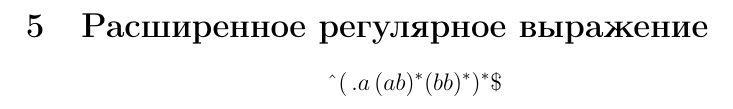
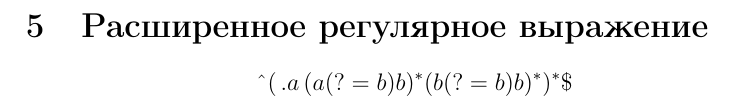
Before and after one commit to sofia-grigoreva/TFL, a LaTeX document (lab2/main.tex): part of page 8 of 9, cut so that both start at the same text. Compiled offline with pdfLaTeX.

Commit message:
feat: new regex

```diff
--- a/lab2/main.tex
+++ b/lab2/main.tex
@@ -230,68 +231,13 @@ bbab & 0 & 0 & 0 \\
 \end{tabular}
 \end{table}
 
-% digraph DFA {
-%     rankdir=LR;
-%     node [shape = doublecircle]; 4 6 8;
-%     node [shape = circle];
-%     13 [label="&"]
-%  	0 [label="1", shape=doublecircle]
-%  	1 [label="2"]
-%  	2 [label="3"]
-%  	3 [label="4", shape=doublecircle]
-%  	start [label = "", shape = none]
-
-
-%  	start -> 13
-
-%  	13 -> 0 [label="ε"]
-%  	13 -> 4 [label="ε"]
-%  	0 -> 1 [label="a,b"]
-%  	1 -> 2 [label="a"]
-%  	2 -> 3 [label="a, b"]
-%  	3 -> 2 [label="a, b"]
-
-%     4 -> 5 [label="a"];
-%     4 -> 7 [label="b"];
-
-%     5 -> 4 [label="a"];
-%     5 -> 6 [label="b"];
-
-%     6 -> 5 [label="a"];
-%     6 -> 9 [label="b"];
-
-%     7 -> 4 [label="a"];
-%     7 -> 8 [label="b"];
-
-%     8 -> 10 [label="a"];
-%     8 -> 9 [label="b"];
-
-%     9 -> 4 [label="a"];
-%     9 -> 8 [label="b"];
-
-%     10 -> 4 [label="a"];
-%     10 -> 11 [label="b"];
-
-%     11 -> 11 [label="a"];
-%     11 -> 11 [label="b"];
-% }
-
-
-
-
-
-
-
-
-
 
 \clearpage
 \section{Расширенное регулярное выражение}
 
 \[
-\text{\^{}}(\,.a\,(ab)^*(bb)^*)^* {\$}
+\text{\^{}}(\,.a\,(a(?=b)b)^*(b(?=b)b)^*)^* {\$}
 \]
-
 
 
 
```
Also changed, not shown: lab2/TFL_lab2.pdf, lab2/main.tex (1 more changed lines).
